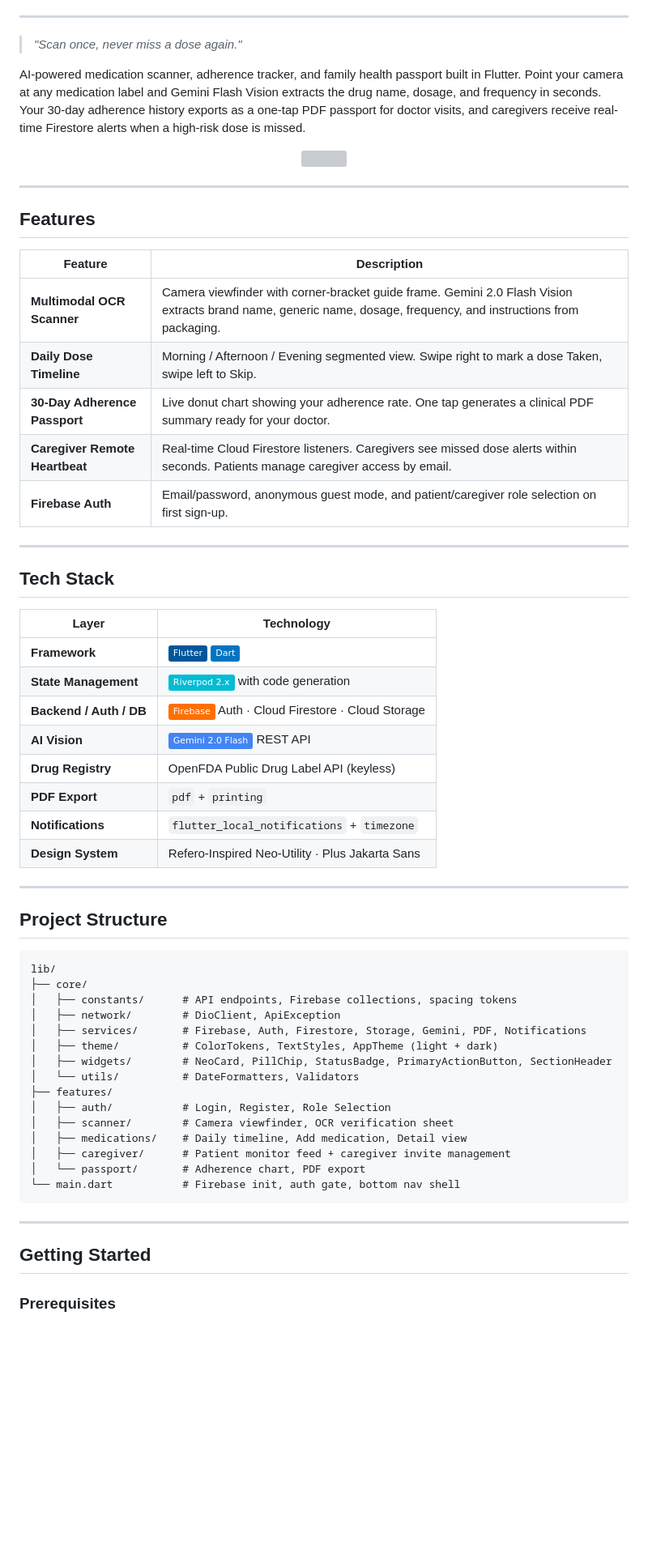
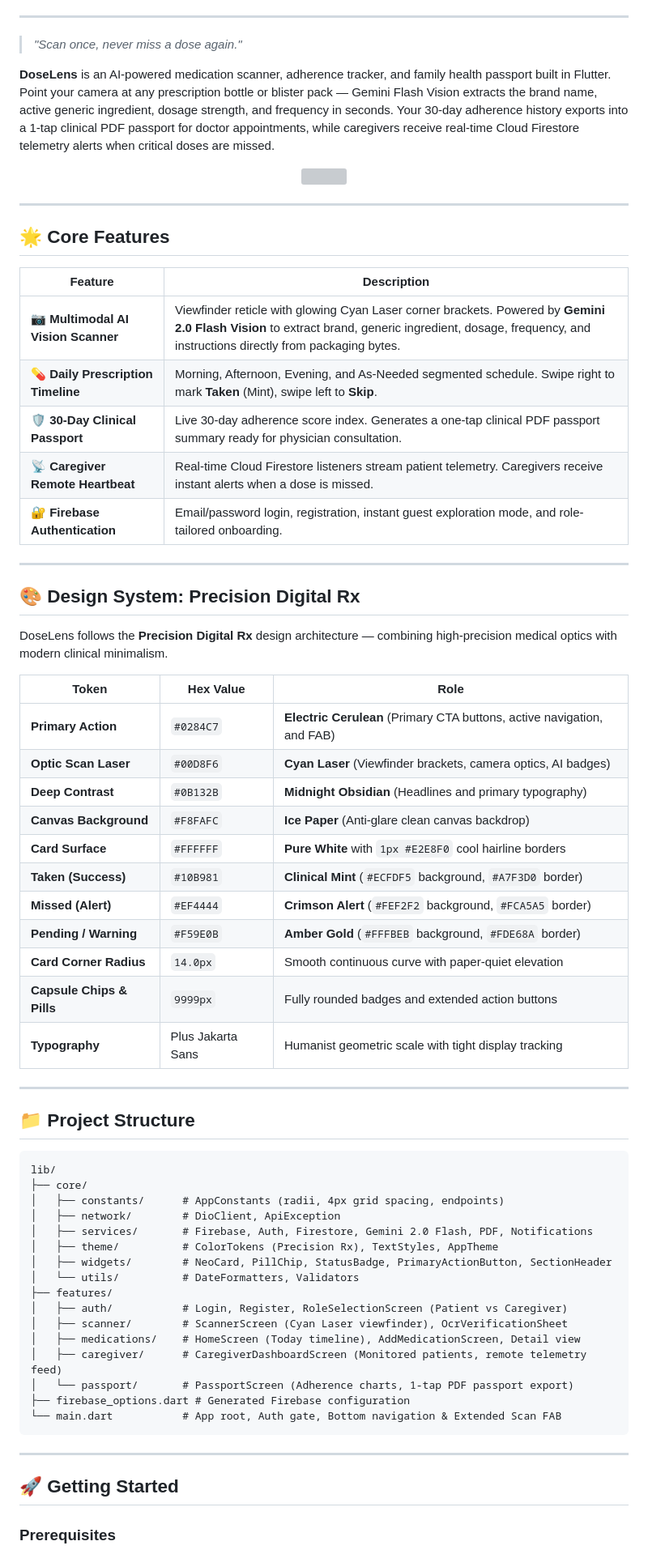
Before and after one commit to Tways-study/DoseLens, a Markdown page: README.md, the part around one of its changes. Shown at 81% size. Rendered like a GitHub page; badges without logos; blank space fills up the shorter version; grey boxes are pictures that could not be loaded.

````diff
--- a/README.md
+++ b/README.md
@@ -13,7 +14,7 @@
 
 > *"Scan once, never miss a dose again."*
 
-AI-powered medication scanner, adherence tracker, and family health passport built in Flutter. Point your camera at any medication label and Gemini Flash Vision extracts the drug name, dosage, and frequency in seconds. Your 30-day adherence history exports as a one-tap PDF passport for doctor visits, and caregivers receive real-time Firestore alerts when a high-risk dose is missed.
+**DoseLens** is an AI-powered medication scanner, adherence tracker, and family health passport built in Flutter. Point your camera at any prescription bottle or blister pack — Gemini Flash Vision extracts the brand name, active generic ingredient, dosage strength, and frequency in seconds. Your 30-day adherence history exports into a 1-tap clinical PDF passport for doctor appointments, while caregivers receive real-time Cloud Firestore telemetry alerts when critical doses are missed.
 
 <p align="center">
   <img src="https://skillicons.dev/icons?i=flutter,firebase,dart,androidstudio" />
@@ -21,56 +22,62 @@ AI-powered medication scanner, adherence tracker, and family health passport bui
 
 ---
 
-## Features
+## 🌟 Core Features
 
 | Feature | Description |
 |---|---|
-| **Multimodal OCR Scanner** | Camera viewfinder with corner-bracket guide frame. Gemini 2.0 Flash Vision extracts brand name, generic name, dosage, frequency, and instructions from packaging. |
-| **Daily Dose Timeline** | Morning / Afternoon / Evening segmented view. Swipe right to mark a dose Taken, swipe left to Skip. |
-| **30-Day Adherence Passport** | Live donut chart showing your adherence rate. One tap generates a clinical PDF summary ready for your doctor. |
-| **Caregiver Remote Heartbeat** | Real-time Cloud Firestore listeners. Caregivers see missed dose alerts within seconds. Patients manage caregiver access by email. |
-| **Firebase Auth** | Email/password, anonymous guest mode, and patient/caregiver role selection on first sign-up. |
+| 📷 **Multimodal AI Vision Scanner** | Viewfinder reticle with glowing Cyan Laser corner brackets. Powered by **Gemini 2.0 Flash Vision** to extract brand, generic ingredient, dosage, frequency, and instructions directly from packaging bytes. |
+| 💊 **Daily Prescription Timeline** | Morning, Afternoon, Evening, and As-Needed segmented schedule. Swipe right to mark **Taken** (Mint), swipe left to **Skip**. |
+| 🛡️ **30-Day Clinical Passport** | Live 30-day adherence score index. Generates a one-tap clinical PDF passport summary ready for physician consultation. |
+| 📡 **Caregiver Remote Heartbeat** | Real-time Cloud Firestore listeners stream patient telemetry. Caregivers receive instant alerts when a dose is missed. |
+| 🔐 **Firebase Authentication** | Email/password login, registration, instant guest exploration mode, and role-tailored onboarding. |
 
 ---
 
-## Tech Stack
+## 🎨 Design System: Precision Digital Rx
 
-| Layer | Technology |
-|---|---|
-| **Framework** | ![Flutter](https://img.shields.io/badge/Flutter-02569B?logo=flutter&logoColor=white) ![Dart](https://img.shields.io/badge/Dart-0175C2?logo=dart&logoColor=white) |
-| **State Management** | ![Riverpod](https://img.shields.io/badge/Riverpod_2.x-00BCD4?logoColor=white) with code generation |
-| **Backend / Auth / DB** | ![Firebase](https://img.shields.io/badge/Firebase-FF6F00?logo=firebase&logoColor=white) Auth · Cloud Firestore · Cloud Storage |
-| **AI Vision** | ![Google](https://img.shields.io/badge/Gemini_2.0_Flash-4285F4?logo=google&logoColor=white) REST API |
-| **Drug Registry** | OpenFDA Public Drug Label API (keyless) |
-| **PDF Export** | `pdf` + `printing` |
-| **Notifications** | `flutter_local_notifications` + `timezone` |
-| **Design System** | Refero-Inspired Neo-Utility · Plus Jakarta Sans |
+DoseLens follows the **Precision Digital Rx** design architecture — combining high-precision medical optics with modern clinical minimalism.
+
+| Token | Hex Value | Role |
+|---|---|---|
+| **Primary Action** | `#0284C7` | **Electric Cerulean** (Primary CTA buttons, active navigation, and FAB) |
+| **Optic Scan Laser** | `#00D8F6` | **Cyan Laser** (Viewfinder brackets, camera optics, AI badges) |
+| **Deep Contrast** | `#0B132B` | **Midnight Obsidian** (Headlines and primary typography) |
+| **Canvas Background** | `#F8FAFC` | **Ice Paper** (Anti-glare clean canvas backdrop) |
+| **Card Surface** | `#FFFFFF` | **Pure White** with `1px #E2E8F0` cool hairline borders |
+| **Taken (Success)** | `#10B981` | **Clinical Mint** (`#ECFDF5` background, `#A7F3D0` border) |
+| **Missed (Alert)** | `#EF4444` | **Crimson Alert** (`#FEF2F2` background, `#FCA5A5` border) |
+| **Pending / Warning** | `#F59E0B` | **Amber Gold** (`#FFFBEB` background, `#FDE68A` border) |
+| **Card Corner Radius** | `14.0px` | Smooth continuous curve with paper-quiet elevation |
+| **Capsule Chips & Pills** | `9999px` | Fully rounded badges and extended action buttons |
+| **Typography** | Plus Jakarta Sans | Humanist geometric scale with tight display tracking |
 
 ---
 
-## Project Structure
+## 📁 Project Structure
 
 ```text
 lib/
 ├── core/
-│   ├── constants/      # API endpoints, Firebase collections, spacing tokens
+│   ├── constants/      # AppConstants (radii, 4px grid spacing, endpoints)
 │   ├── network/        # DioClient, ApiException
-│   ├── services/       # Firebase, Auth, Firestore, Storage, Gemini, PDF, Notifications
-│   ├── theme/          # ColorTokens, TextStyles, AppTheme (light + dark)
+│   ├── services/       # Firebase, Auth, Firestore, Gemini 2.0 Flash, PDF, Notifications
+│   ├── theme/          # ColorTokens (Precision Rx), TextStyles, AppTheme
 │   ├── widgets/        # NeoCard, PillChip, StatusBadge, PrimaryActionButton, SectionHeader
 │   └── utils/          # DateFormatters, Validators
 ├── features/
-│   ├── auth/           # Login, Register, Role Selection
-│   ├── scanner/        # Camera viewfinder, OCR verification sheet
-│   ├── medications/    # Daily timeline, Add medication, Detail view
-│   ├── caregiver/      # Patient monitor feed + caregiver invite management
-│   └── passport/       # Adherence chart, PDF export
-└── main.dart           # Firebase init, auth gate, bottom nav shell
+│   ├── auth/           # Login, Register, RoleSelectionScreen (Patient vs Caregiver)
+│   ├── scanner/        # ScannerScreen (Cyan Laser viewfinder), OcrVerificationSheet
+│   ├── medications/    # HomeScreen (Today timeline), AddMedicationScreen, Detail view
+│   ├── caregiver/      # CaregiverDashboardScreen (Monitored patients, remote telemetry feed)
+│   └── passport/       # PassportScreen (Adherence charts, 1-tap PDF passport export)
+├── firebase_options.dart # Generated Firebase configuration
+└── main.dart           # App root, Auth gate, Bottom navigation & Extended Scan FAB
 ```
 
 ---
 
-## Getting Started
+## 🚀 Getting Started
 
 ### Prerequisites
 
````
Also changed, not shown: other parts of README.md (+23 -51 lines).
